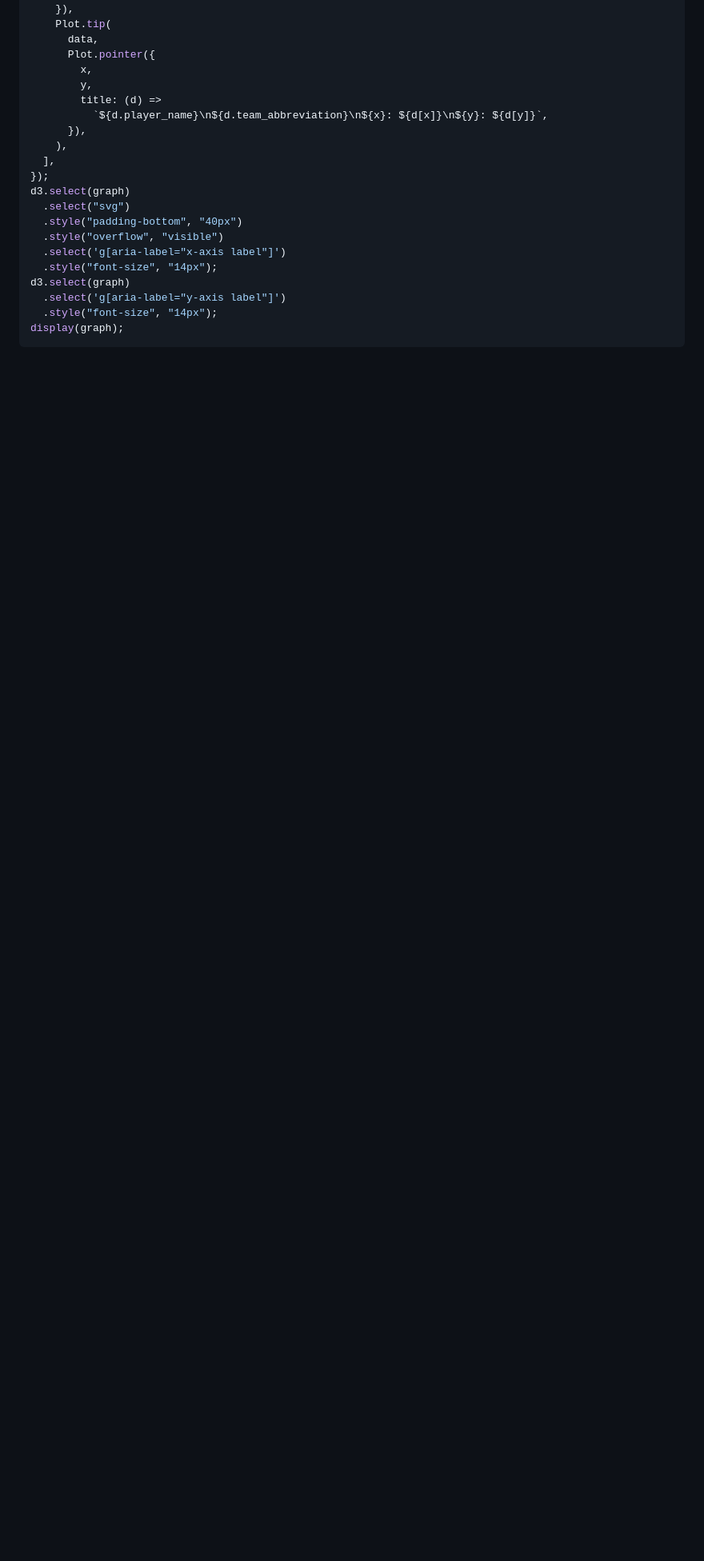
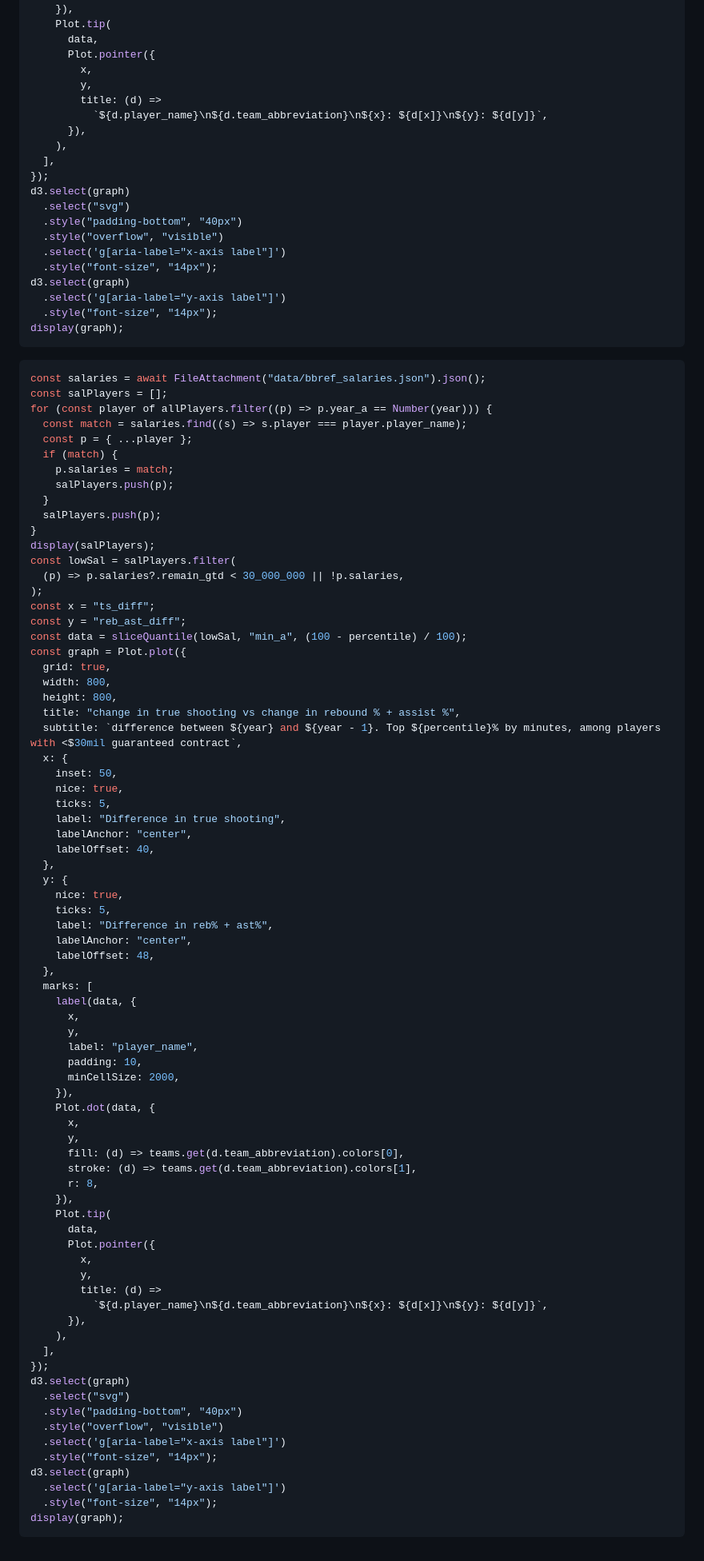
Before and after one commit to llimllib/nba0bservable, a Markdown page: docs/mip.md, the part around the change. Shown: that part at 80% size. Drawn GitHub-style; blank space fills up the shorter version.

Commit message:
feat(mip): salary graph

````diff
--- a/docs/mip.md
+++ b/docs/mip.md
@@ -334,3 +334,81 @@ d3.select(graph)
   .style("font-size", "14px");
 display(graph);
 ```
+
+```js
+const salaries = await FileAttachment("data/bbref_salaries.json").json();
+const salPlayers = [];
+for (const player of allPlayers.filter((p) => p.year_a == Number(year))) {
+  const match = salaries.find((s) => s.player === player.player_name);
+  const p = { ...player };
+  if (match) {
+    p.salaries = match;
+    salPlayers.push(p);
+  }
+  salPlayers.push(p);
+}
+display(salPlayers);
+const lowSal = salPlayers.filter(
+  (p) => p.salaries?.remain_gtd < 30_000_000 || !p.salaries,
+);
+const x = "ts_diff";
+const y = "reb_ast_diff";
+const data = sliceQuantile(lowSal, "min_a", (100 - percentile) / 100);
+const graph = Plot.plot({
+  grid: true,
+  width: 800,
+  height: 800,
+  title: "change in true shooting vs change in rebound % + assist %",
+  subtitle: `difference between ${year} and ${year - 1}. Top ${percentile}% by minutes, among players with <$30mil guaranteed contract`,
+  x: {
+    inset: 50,
+    nice: true,
+    ticks: 5,
+    label: "Difference in true shooting",
+    labelAnchor: "center",
+    labelOffset: 40,
+  },
+  y: {
+    nice: true,
+    ticks: 5,
+    label: "Difference in reb% + ast%",
+    labelAnchor: "center",
+    labelOffset: 48,
+  },
+  marks: [
+    label(data, {
+      x,
+      y,
+      label: "player_name",
+      padding: 10,
+      minCellSize: 2000,
+    }),
+    Plot.dot(data, {
+      x,
+      y,
+      fill: (d) => teams.get(d.team_abbreviation).colors[0],
+      stroke: (d) => teams.get(d.team_abbreviation).colors[1],
+      r: 8,
+    }),
+    Plot.tip(
+      data,
+      Plot.pointer({
+        x,
+        y,
+        title: (d) =>
+          `${d.player_name}\n${d.team_abbreviation}\n${x}: ${d[x]}\n${y}: ${d[y]}`,
+      }),
+    ),
+  ],
+});
+d3.select(graph)
+  .select("svg")
+  .style("padding-bottom", "40px")
+  .style("overflow", "visible")
+  .select('g[aria-label="x-axis label"]')
+  .style("font-size", "14px");
+d3.select(graph)
+  .select('g[aria-label="y-axis label"]')
+  .style("font-size", "14px");
+display(graph);
+```
````
